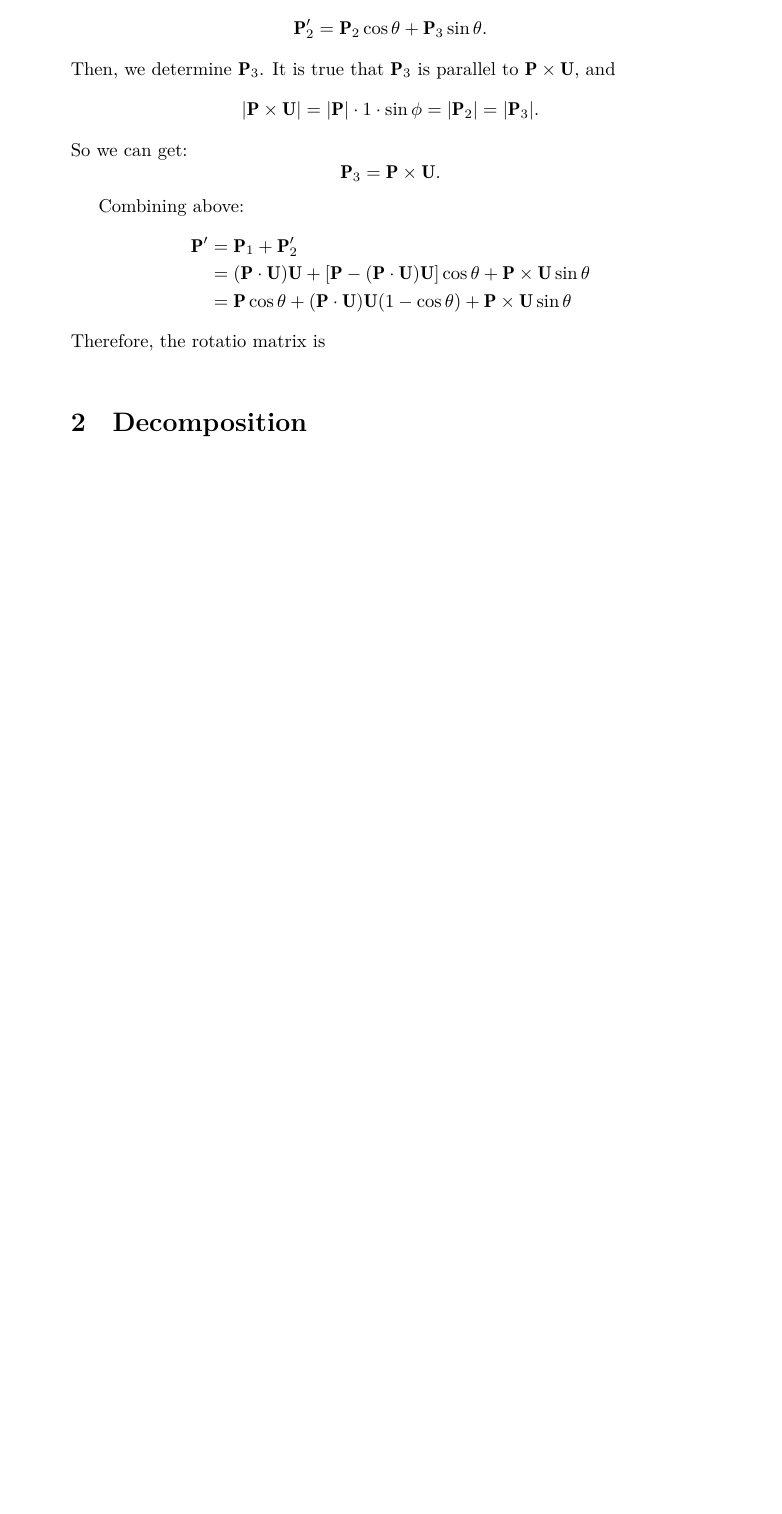
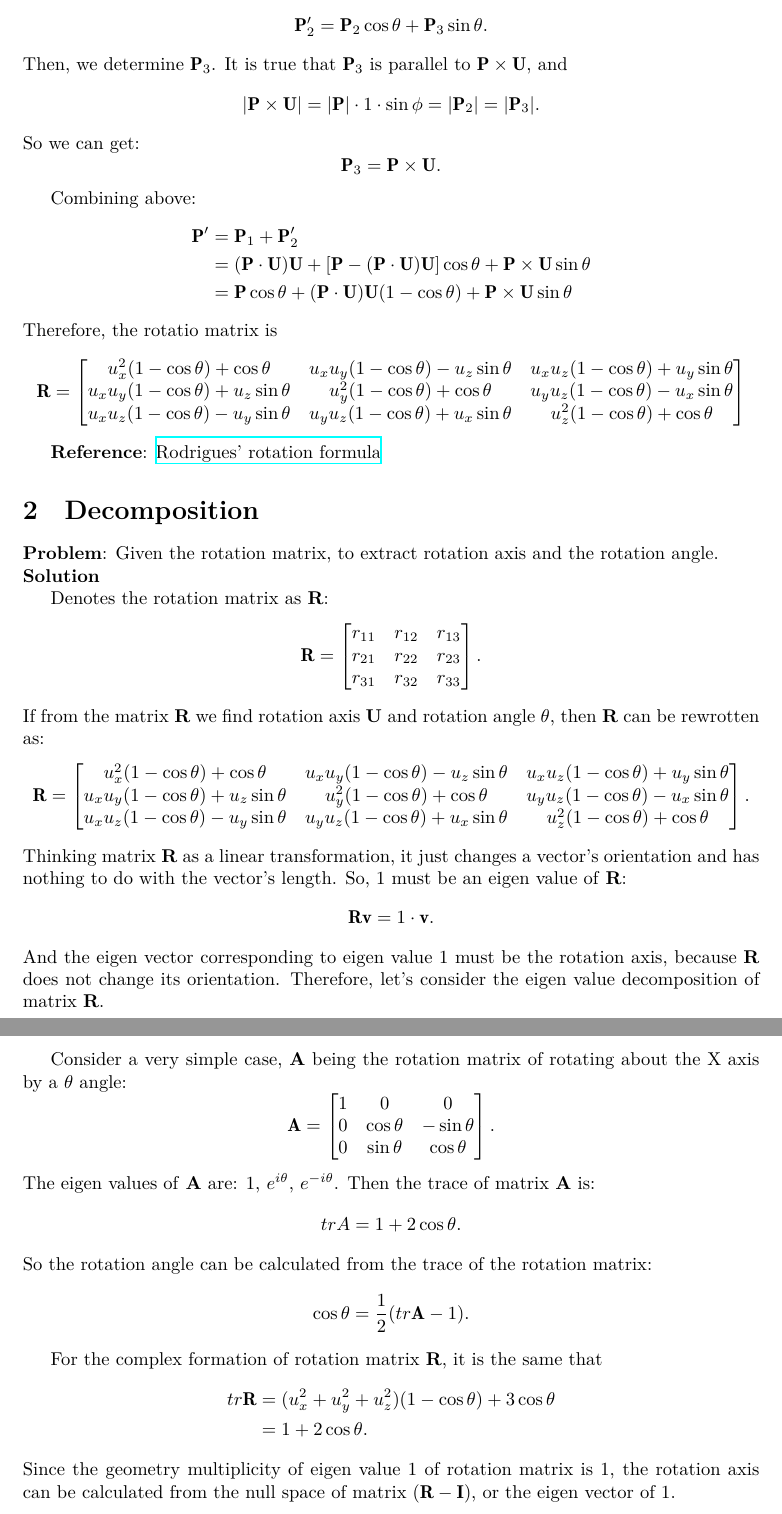
Before and after one commit to byiii/rotationMatrix_EulerAngle_quaternion, a LaTeX document (axis_angle_rotation.tex): part of page 2 of 2 before the commit and two parts of pages 2 and 3 of 3 after it, the two joined at a grey line, cut so that both start at the same text, the shorter picture padded with empty space. Compiled offline with XeLaTeX; a missing font is replaced by an installed copy or a similar font.

Commit message:
finish axis angle note

```diff
--- a/axis_angle_rotation.tex
+++ b/axis_angle_rotation.tex
@@ -9,6 +9,7 @@
 \usepackage{amsmath}
 \usepackage{amssymb}
 
+\usepackage[top=1.25in, bottom=1.25in, left=1.5in, right=1.5in]{geometry}
 
 \usepackage{xeCJK}
 \usepackage{fontspec,xltxtra,xunicode}
@@ -31,6 +32,7 @@
 \newcommand{\youyuan}{\CJKfamily{youyuan}}
 
 \usepackage{graphicx}
+\usepackage{hyperref}
 
 \begin{document}
 \author{BYIII}
@@ -105,8 +107,65 @@ Combining above:
 \end{displaymath}
 Therefore, the rotatio matrix is
 \begin{displaymath}
+\mathbf{R} = \begin{bmatrix}
+u_x^2(1-\cos{\theta})+\cos{\theta} & u_xu_y(1-\cos{\theta})-u_z\sin{\theta} & u_xu_z(1-\cos{\theta})+u_y\sin{\theta} \\
+u_xu_y(1-\cos{\theta})+u_z\sin{\theta} & u_y^2(1-\cos{\theta})+\cos{\theta} & u_yu_z(1-\cos{\theta})-u_x\sin{\theta} \\
+u_xu_z(1-\cos{\theta})-u_y\sin{\theta} &  u_yu_z(1-\cos{\theta})+u_x\sin{\theta} & u_z^2(1-\cos{\theta})+\cos{\theta}
+\end{bmatrix}
 \end{displaymath}
 
+\textbf{Reference}: \href{https://en.wikipedia.org/wiki/Rodrigues%27_rotation_formula}{Rodrigues' rotation formula}
+
 \section{Decomposition}
+\textbf{Problem}: Given the rotation matrix, to extract rotation axis and the rotation angle.
 
+\noindent \textbf{Solution}
+
+Denotes the rotation matrix as \textbf{R}:
+\begin{displaymath}
+\mathbf{R} = \begin{bmatrix}
+r_{11} & r_{12} & r_{13} \\
+r_{21} & r_{22} & r_{23} \\
+r_{31} & r_{32} & r_{33}
+\end{bmatrix}.
+\end{displaymath}
+If from the matrix \textbf{R} we find rotation axis \textbf{U} and rotation angle $\theta$, then \textbf{R} can be rewrotten as:
+\begin{displaymath}
+\mathbf{R} = \begin{bmatrix}
+u_x^2(1-\cos{\theta})+\cos{\theta} & u_xu_y(1-\cos{\theta})-u_z\sin{\theta} & u_xu_z(1-\cos{\theta})+u_y\sin{\theta} \\
+u_xu_y(1-\cos{\theta})+u_z\sin{\theta} & u_y^2(1-\cos{\theta})+\cos{\theta} & u_yu_z(1-\cos{\theta})-u_x\sin{\theta} \\
+u_xu_z(1-\cos{\theta})-u_y\sin{\theta} &  u_yu_z(1-\cos{\theta})+u_x\sin{\theta} & u_z^2(1-\cos{\theta})+\cos{\theta}
+\end{bmatrix}.
+\end{displaymath}
+Thinking matrix \textbf{R} as a linear transformation, it just changes a vector's orientation and has nothing to do with the vector's length. So, 1 must be an eigen value of \textbf{R}:
+\begin{displaymath}
+\mathbf{R}\mathbf{v} = 1\cdot\mathbf{v}.
+\end{displaymath}
+And the eigen vector corresponding to eigen value 1 must be the rotation axis, because \textbf{R} does not change its orientation. Therefore, let's consider the eigen value decomposition of matrix \textbf{R}.
+
+Consider a very simple case, \textbf{A} being the rotation matrix of rotating about the X axis by a $\theta$ angle:
+\begin{displaymath}
+\mathbf{A} = \begin{bmatrix}
+1 & 0 & 0 \\
+0 & \cos{\theta} & -\sin{\theta} \\
+0 & \sin{\theta} & \cos{\theta}
+\end{bmatrix}.
+\end{displaymath}
+The eigen values of \textbf{A} are: 1, $e^{i\theta}$, $e^{-i\theta}$. Then the trace of matrix \textbf{A} is:
+\begin{displaymath}
+tr{A} = 1+2\cos{\theta}.
+\end{displaymath}
+So the rotation angle can be calculated from the trace of the rotation matrix:
+\begin{displaymath}
+\cos{\theta} = \frac{1}{2}(tr\mathbf{A}-1).
+\end{displaymath}
+
+For the complex formation of rotation matrix \textbf{R}, it is the same that
+\begin{displaymath}
+\begin{split}
+tr\mathbf{R} &= (u_x^2+u_y^2+u_z^2)(1-\cos{\theta})+3\cos{\theta} \\
+ &= 1+2\cos{\theta}.
+\end{split}
+\end{displaymath}
+Since the geometry multiplicity of eigen value 1 of rotation matrix is 1, the rotation axis can be calculated from the null space of matrix $(\mathbf{R}-\mathbf{I})$, or the eigen vector of 1.
 \end{document}
```
Also changed, not shown: axis_angle_rotation.pdf, axis_angle_rotation.tex (2 more changed lines), 1 other file.
